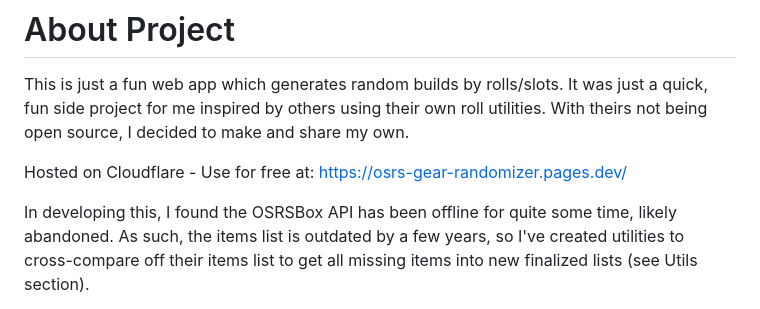
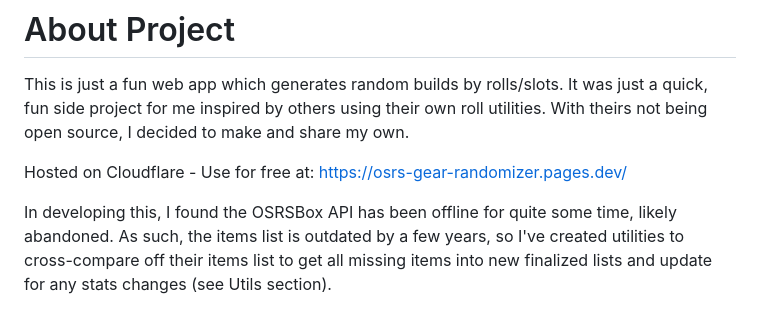
Before and after one commit to kineticquant/OSRS-Gear-Randomizer, a Markdown page: readme.md, the part around the change printed below. Drawn GitHub-style.

```diff
--- a/readme.md
+++ b/readme.md
@@ -3,6 +3,6 @@ This is just a fun web app which generates random builds by rolls/slots. It was
 
 Hosted on Cloudflare - Use for free at: https://osrs-gear-randomizer.pages.dev/
 
-In developing this, I found the OSRSBox API has been offline for quite some time, likely abandoned. As such, the items list is outdated by a few years, so I've created utilities to cross-compare off their items list to get all missing items into new finalized lists (see Utils section).
+In developing this, I found the OSRSBox API has been offline for quite some time, likely abandoned. As such, the items list is outdated by a few years, so I've created utilities to cross-compare off their items list to get all missing items into new finalized lists and update for any stats changes (see Utils section).
 
 Built in:
```
Also changed, not shown: other parts of readme.md (+1 -1 lines).
